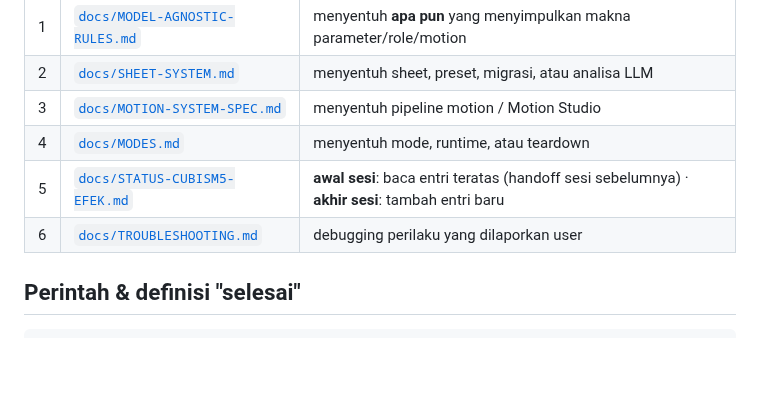
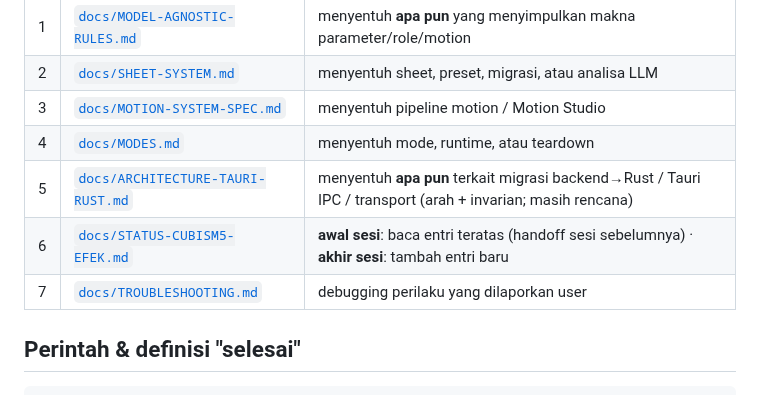
Before and after one commit to TesaOP/ngetes, a Markdown page: AGENTS.md, the part around the change. Drawn GitHub-style; blank space fills up the shorter version.

```diff
--- a/AGENTS.md
+++ b/AGENTS.md
@@ -29,8 +29,9 @@ bukan instruksi untukmu.
 | 2 | [`docs/SHEET-SYSTEM.md`](docs/SHEET-SYSTEM.md) | menyentuh sheet, preset, migrasi, atau analisa LLM |
 | 3 | [`docs/MOTION-SYSTEM-SPEC.md`](docs/MOTION-SYSTEM-SPEC.md) | menyentuh pipeline motion / Motion Studio |
 | 4 | [`docs/MODES.md`](docs/MODES.md) | menyentuh mode, runtime, atau teardown |
-| 5 | [`docs/STATUS-CUBISM5-EFEK.md`](docs/STATUS-CUBISM5-EFEK.md) | **awal sesi**: baca entri teratas (handoff sesi sebelumnya) · **akhir sesi**: tambah entri baru |
-| 6 | [`docs/TROUBLESHOOTING.md`](docs/TROUBLESHOOTING.md) | debugging perilaku yang dilaporkan user |
+| 5 | [`docs/ARCHITECTURE-TAURI-RUST.md`](docs/ARCHITECTURE-TAURI-RUST.md) | menyentuh **apa pun** terkait migrasi backend→Rust / Tauri IPC / transport (arah + invarian; masih rencana) |
+| 6 | [`docs/STATUS-CUBISM5-EFEK.md`](docs/STATUS-CUBISM5-EFEK.md) | **awal sesi**: baca entri teratas (handoff sesi sebelumnya) · **akhir sesi**: tambah entri baru |
+| 7 | [`docs/TROUBLESHOOTING.md`](docs/TROUBLESHOOTING.md) | debugging perilaku yang dilaporkan user |
 
 ## Perintah & definisi "selesai"
 
```
Also changed, not shown: docs/ARCHITECTURE-TAURI-RUST.md (added, +269 -0 lines), docs/STATUS-CUBISM5-EFEK.md (+39 -0 lines).
